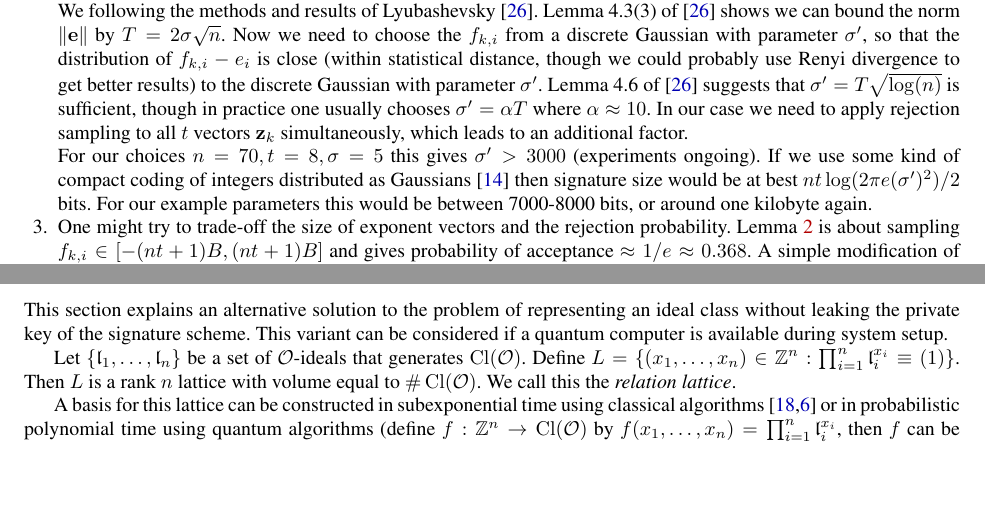
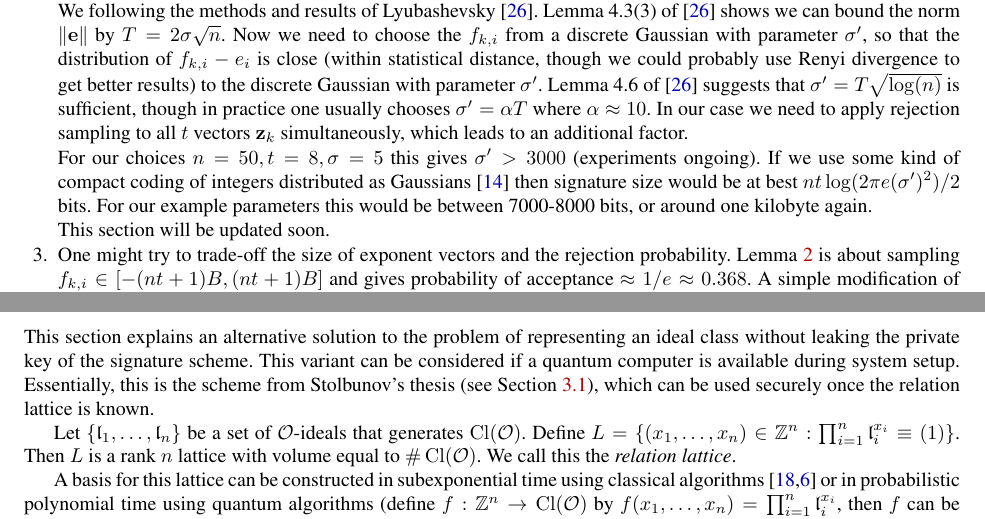
Before and after one commit to defeo/seasign, a LaTeX thesis (seasign.tex): two parts of pages 15 and 19 of 20, joined at a grey line, cut so that both start at the same text, the shorter picture padded with empty space. Compiled offline with pdfLaTeX.

Commit message:
last edits for today

```diff
--- a/seasign.tex
+++ b/seasign.tex
@@ -1001,5 +1001,5 @@ For example, take $n=70$, $s = 16, t = 8$ and choose $\sigma = 5$ (so almost all
 \]
-so determining the $e_i$ using a meet-in-the-middle strategy should require at least $2^{106}$ iterations, and realistically much more than this since organising a search based on the entropy is hard to do. For post-quantum security we might want to replace $2 \lambda$ with $3\lambda$ in the above.
+so determining the $e_i$ using a meet-in-the-middle strategy should require at least $2^{109}$ iterations, and realistically much more than this since organising a search based on the entropy is hard to do. For post-quantum security we might want to replace $2 \lambda$ with $3\lambda$ in the above.
 
 We following the methods and results of Lyubashevsky~\cite{Lyu12}. Lemma 4.3(3) of~\cite{Lyu12} shows we can bound the norm $\Vert \e \Vert$ by $T = 2 \sigma \sqrt{n}$.
 Now we need to choose the $f_{k,i}$ from a discrete Gaussian with parameter $\sigma'$, so that the distribution of $f_{k,i} - e_i$ is close (within statistical distance, though we could probably use Renyi divergence to get better results) to the discrete Gaussian with parameter $\sigma'$.
@@ -1007,10 +1007,12 @@ Lemma 4.6 of~\cite{Lyu12} suggests that $\sigma' = T \sqrt{\log(n)}$ is sufficie
 In our case we need to apply rejection sampling to all $t$ vectors $\z_k$ simultaneously,
 which leads to an additional factor.
 
-For our choices $n=70, t = 8, \sigma = 5$ this gives $\sigma' > 3000$ (experiments ongoing).
+For our choices $n=50, t = 8, \sigma = 5$ this gives $\sigma' > 3000$ (experiments ongoing).
 If we use some kind of compact coding of integers distributed as Gaussians~\cite{DDLL13} then signature size would be at best $nt \log( 2 \pi e (\sigma')^2 )/2$ bits.
 For our example parameters this would be between 7000-8000 bits, or around one kilobyte again.
 % More work is needed to work out the exact details and determine the rejection sampling probabilities.
+
+This section will be updated soon.
 
 \item One might try to trade-off the size of exponent vectors and the rejection probability. Lemma~\ref{lem:rejection} is about sampling $f_{k,i} \in [ -(nt+1)B, (nt+1)B ]$ and gives probability of acceptance $\approx 1/e \approx 0.368$.
 A simple modification of the proof shows that, for any $u > 0$, if one samples $f_{k,i} \in [ -u(nt+1)B, u(nt+1)B ]$ and accepts only those $\z_{k,i} \in [ -untB, untB ]$, then the acceptance probability is approximately $e^{-1/u}$.
@@ -1305,6 +1307,7 @@ In particular this theorem gives a precise statement of the advantage. \qed
 
 This section explains an alternative solution to the problem of representing an ideal class without leaking the private key of the signature scheme.
 This variant can be considered if a quantum computer is available during system setup.
+Essentially, this is the scheme from Stolbunov's thesis (see Section~\ref{sec:Stolbunov}), which can be used securely once the relation lattice is known.
 
 
 Let $\{ \l_1, \dots, \l_n \}$ be a set of $\OO$-ideals that generates $\Cl( \OO )$.
```
Also changed, not shown: seasign.tex (8 more changed lines).
